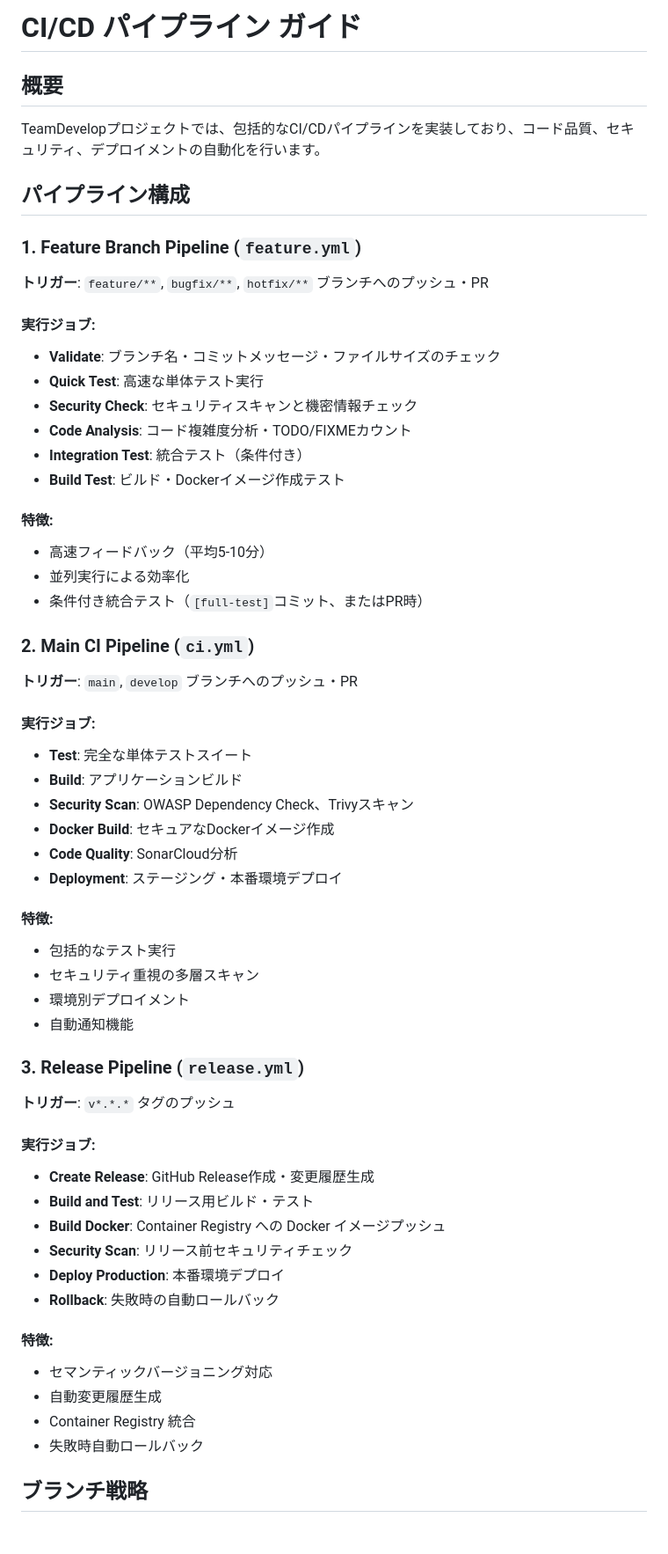
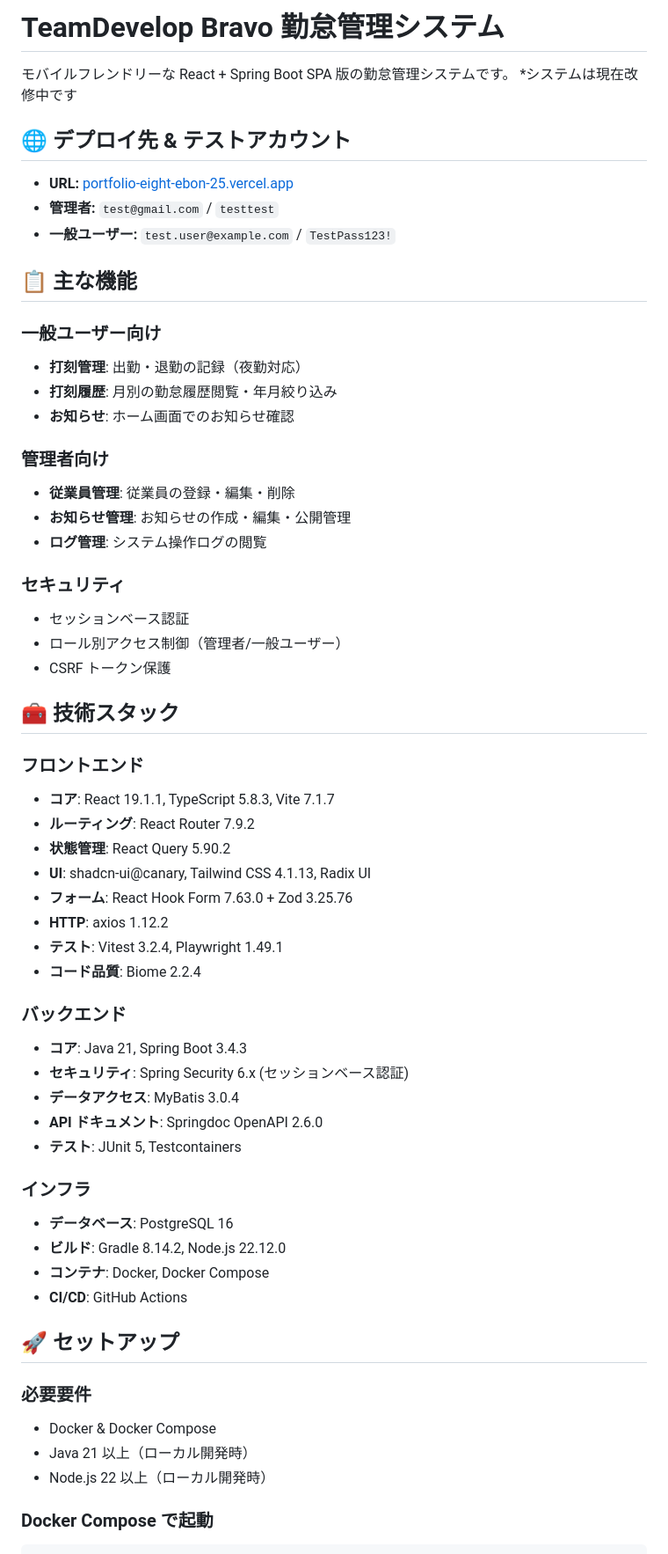
Before and after one commit to kouki-sakata/portfolio, a Markdown page: .github/README.md, the part around one of its changes. Shown at 88% size. Drawn GitHub-style.

Commit message:
Update README.md
Updated README to reflect new project name and features.

```diff
--- a/.github/README.md
+++ b/.github/README.md
@@ -1,60 +1,61 @@
-# CI/CD パイプライン ガイド
+# TeamDevelop Bravo 勤怠管理システム
 
-## 概要
+モバイルフレンドリーな React + Spring Boot SPA 版の勤怠管理システムです。
+*システムは現在改修中です
 
-TeamDevelopプロジェクトでは、包括的なCI/CDパイプラインを実装しており、コード品質、セキュリティ、デプロイメントの自動化を行います。
+## 🌐 デプロイ先 & テストアカウント
+- **URL:** [portfolio-eight-ebon-25.vercel.app](https://portfolio-eight-ebon-25.vercel.app/)
+- **管理者:** `test@gmail.com` / `testtest`
+- **一般ユーザー:** `test.user@example.com` / `TestPass123!`
 
-## パイプライン構成
+## 📋 主な機能
 
-### 1. Feature Branch Pipeline (`feature.yml`)
-**トリガー**: `feature/**`, `bugfix/**`, `hotfix/**` ブランチへのプッシュ・PR
+### 一般ユーザー向け
+- **打刻管理**: 出勤・退勤の記録（夜勤対応）
+- **打刻履歴**: 月別の勤怠履歴閲覧・年月絞り込み
+- **お知らせ**: ホーム画面でのお知らせ確認
 
-#### 実行ジョブ:
-- **Validate**: ブランチ名・コミットメッセージ・ファイルサイズのチェック
-- **Quick Test**: 高速な単体テスト実行
-- **Security Check**: セキュリティスキャンと機密情報チェック
-- **Code Analysis**: コード複雑度分析・TODO/FIXMEカウント
-- **Integration Test**: 統合テスト（条件付き）
-- **Build Test**: ビルド・Dockerイメージ作成テスト
+### 管理者向け
+- **従業員管理**: 従業員の登録・編集・削除
+- **お知らせ管理**: お知らせの作成・編集・公開管理
+- **ログ管理**: システム操作ログの閲覧
 
-#### 特徴:
-- 高速フィードバック（平均5-10分）
-- 並列実行による効率化
-- 条件付き統合テスト（`[full-test]`コミット、またはPR時）
+### セキュリティ
+- セッションベース認証
+- ロール別アクセス制御（管理者/一般ユーザー）
+- CSRF トークン保護
 
-### 2. Main CI Pipeline (`ci.yml`)
-**トリガー**: `main`, `develop` ブランチへのプッシュ・PR
+## 🧰 技術スタック
 
-#### 実行ジョブ:
-- **Test**: 完全な単体テストスイート
-- **Build**: アプリケーションビルド
-- **Security Scan**: OWASP Dependency Check、Trivyスキャン
-- **Docker Build**: セキュアなDockerイメージ作成
-- **Code Quality**: SonarCloud分析
-- **Deployment**: ステージング・本番環境デプロイ
+### フロントエンド
+- **コア**: React 19.1.1, TypeScript 5.8.3, Vite 7.1.7
+- **ルーティング**: React Router 7.9.2
+- **状態管理**: React Query 5.90.2
+- **UI**: shadcn-ui@canary, Tailwind CSS 4.1.13, Radix UI
+- **フォーム**: React Hook Form 7.63.0 + Zod 3.25.76
+- **HTTP**: axios 1.12.2
+- **テスト**: Vitest 3.2.4, Playwright 1.49.1
+- **コード品質**: Biome 2.2.4
 
-#### 特徴:
-- 包括的なテスト実行
-- セキュリティ重視の多層スキャン
-- 環境別デプロイメント
-- 自動通知機能
+### バックエンド
+- **コア**: Java 21, Spring Boot 3.4.3
+- **セキュリティ**: Spring Security 6.x (セッションベース認証)
+- **データアクセス**: MyBatis 3.0.4
+- **API ドキュメント**: Springdoc OpenAPI 2.6.0
+- **テスト**: JUnit 5, Testcontainers
 
-### 3. Release Pipeline (`release.yml`)
-**トリガー**: `v*.*.*` タグのプッシュ
+### インフラ
+- **データベース**: PostgreSQL 16
+- **ビルド**: Gradle 8.14.2, Node.js 22.12.0
+- **コンテナ**: Docker, Docker Compose
+- **CI/CD**: GitHub Actions
 
-#### 実行ジョブ:
-- **Create Release**: GitHub Release作成・変更履歴生成
-- **Build and Test**: リリース用ビルド・テスト
-- **Build Docker**: Container Registry への Docker イメージプッシュ
-- **Security Scan**: リリース前セキュリティチェック
-- **Deploy Production**: 本番環境デプロイ
-- **Rollback**: 失敗時の自動ロールバック
+## 🚀 セットアップ
 
-#### 特徴:
-- セマンティックバージョニング対応
-- 自動変更履歴生成
-- Container Registry 統合
-- 失敗時自動ロールバック
+### 必要要件
+- Docker & Docker Compose
+- Java 21 以上（ローカル開発時）
+- Node.js 22 以上（ローカル開発時）
 
-## ブランチ戦略
+### Docker Compose で起動
 
```
Also changed, not shown: other parts of .github/README.md (+105 -212 lines).
